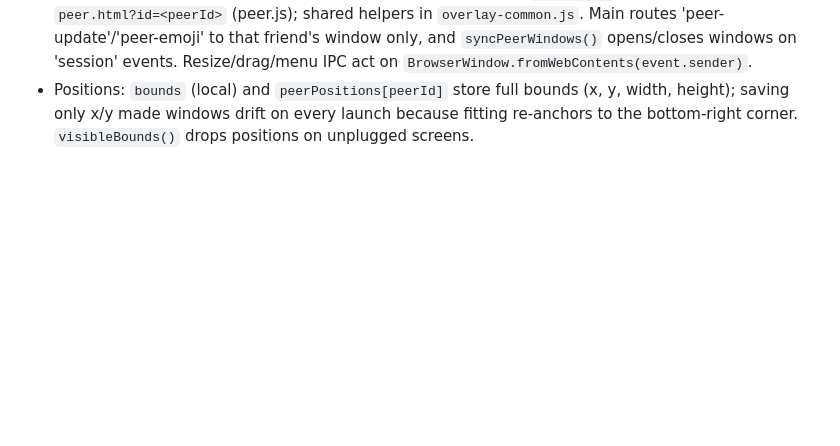
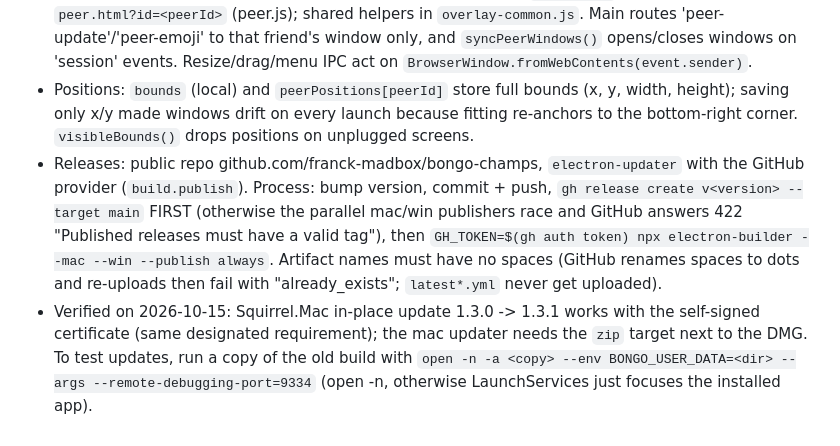
Before and after one commit to franck-madbox/bongo-champs, a Markdown page: AI_MEMORY.md, the part around the change. Drawn GitHub-style; blank space fills up the shorter version.

Commit message:
Document release process and update testing
Co-Authored-By: Claude Opus 5.5 <noreply@anthropic.com>

```diff
--- a/AI_MEMORY.md
+++ b/AI_MEMORY.md
@@ -28,3 +28,5 @@
 - Settings window: tabs Champ / Hats / Mojis / Session, grids only rebuilt when collections change (profile events arrive every second while typing).
 - Windows: one transparent window per Champ. Local Champ = `index.html` (overlay.js), each friend = `peer.html?id=<peerId>` (peer.js); shared helpers in `overlay-common.js`. Main routes 'peer-update'/'peer-emoji' to that friend's window only, and `syncPeerWindows()` opens/closes windows on 'session' events. Resize/drag/menu IPC act on `BrowserWindow.fromWebContents(event.sender)`.
 - Positions: `bounds` (local) and `peerPositions[peerId]` store full bounds (x, y, width, height); saving only x/y made windows drift on every launch because fitting re-anchors to the bottom-right corner. `visibleBounds()` drops positions on unplugged screens.
+- Releases: public repo github.com/franck-madbox/bongo-champs, `electron-updater` with the GitHub provider (`build.publish`). Process: bump version, commit + push, `gh release create v<version> --target main` FIRST (otherwise the parallel mac/win publishers race and GitHub answers 422 "Published releases must have a valid tag"), then `GH_TOKEN=$(gh auth token) npx electron-builder --mac --win --publish always`. Artifact names must have no spaces (GitHub renames spaces to dots and re-uploads then fail with "already_exists"; `latest*.yml` never get uploaded).
+- Verified on 2026-10-15: Squirrel.Mac in-place update 1.3.0 -> 1.3.1 works with the self-signed certificate (same designated requirement); the mac updater needs the `zip` target next to the DMG. To test updates, run a copy of the old build with `open -n -a <copy> --env BONGO_USER_DATA=<dir> --args --remote-debugging-port=9334` (open -n, otherwise LaunchServices just focuses the installed app).
```
